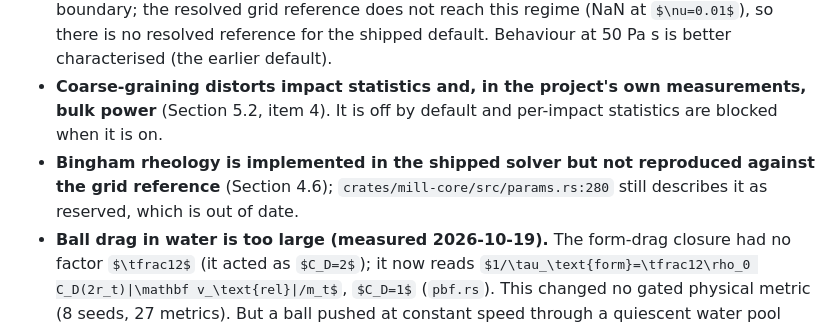
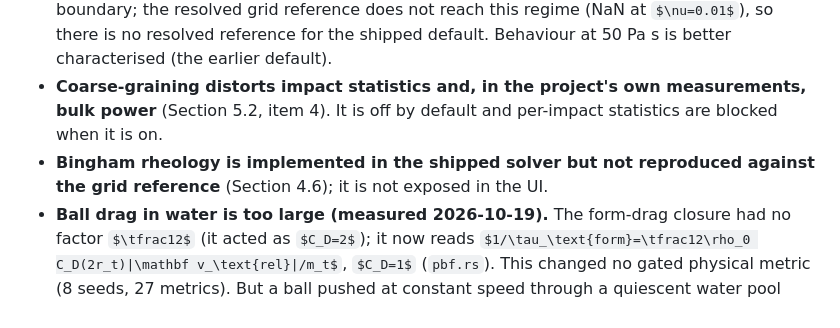
Before and after one commit to ToshihiroIguchi/MillDynamics3, a Markdown page: docs/TECHNOLOGY.md, the part around the change. Drawn GitHub-style; some formulas as TeX source.

Commit message:
Docs: TECHNOLOGY.md no longer calls the Bingham comment stale (fixed)
Co-Authored-By: Claude Sonnet 5.5 <noreply@anthropic.com>
Claude-Session: https://claude.ai/code/session_018s3bWLk7d8fKRAzSSyZ4RQ

```diff
--- a/docs/TECHNOLOGY.md
+++ b/docs/TECHNOLOGY.md
@@ -873,7 +873,7 @@ $$\mathrm{SE}=\tfrac12\,m_\text{red}\,(v_n^2+v_s^2),$$
 - **Surface tension and wettability are resolution-dependent calibrations**, not first-principles properties: the cohesion and adhesion terms are set to reproduce a physical value of surface tension at a given lattice spacing (`params.rs:323-324`, `docs/PHYSICS.md` section 6.1a), and switching them off did not change the benchmarks recorded (`docs/VERIFICATION.md:1314`, `:1322-1324`). A thin wetting film is not resolved at any shipped tier (`presets.ts` header comment).
 - **Viscosity regime.** The default slurry is water (0.001 Pa s), where the ball Reynolds number is large and the model uses an inertial form drag on the coupling in addition to the no-slip boundary; the resolved grid reference does not reach this regime (NaN at $\nu=0.01$), so there is no resolved reference for the shipped default. Behaviour at 50 Pa s is better characterised (the earlier default).
 - **Coarse-graining distorts impact statistics and, in the project's own measurements, bulk power** (Section 5.2, item 4). It is off by default and per-impact statistics are blocked when it is on.
-- **Bingham rheology is implemented in the shipped solver but not reproduced against the grid reference** (Section 4.6); `crates/mill-core/src/params.rs:280` still describes it as reserved, which is out of date.
+- **Bingham rheology is implemented in the shipped solver but not reproduced against the grid reference** (Section 4.6); it is not exposed in the UI.
 - **Ball drag in water is too large (measured 2026-10-19).** The form-drag closure had no factor $\tfrac12$ (it acted as $C_D=2$); it now reads $1/\tau_\text{form}=\tfrac12\rho_0 C_D(2r_t)|\mathbf v_\text{rel}|/m_t$, $C_D=1$ (`pbf.rs`). This changed no gated physical metric (8 seeds, 27 metrics). But a ball pushed at constant speed through a quiescent water pool meets 5-17 times the cylinder drag at Re $10^3$-$3\cdot10^3$ at the shipped resolution ($d/\Delta x$ 2-4), independent of the closure strength, resolution and sub-steps; at Re $10^4$ it is 0.9-1.9 times and depends on sub-steps. A per-mechanism recording attributes 60-95 % of it to the overlap push of step 3.5 (the fluid-to-ball momentum exchange that stands in for a pressure on the ball), 38 % more to adhesion at Re $10^3$, and almost none to the form-drag closure or the viscous solve (docs/VERIFICATION.md, 2026-10-19); scaling that exchange confirmed it sets the drag, and a prototype that adds the balls to the density constraint as smooth solids (with a two-sided constraint) only halved the excess and was unstable with more iterations, so the shipped model keeps the exchange (docs/VERIFICATION.md, 2026-10-19).
 - **Contact coefficients (friction, restitution, rolling resistance) are uncalibrated**, and rolling resistance does not conserve angular momentum (`docs/PHYSICS.md:1067-1081`).
 - **Speed.** At the default tier the model runs slower than real time on the author's machine, and the stated speed-ups are same-session A/B figures; they are not a performance guarantee on other hardware.
```
